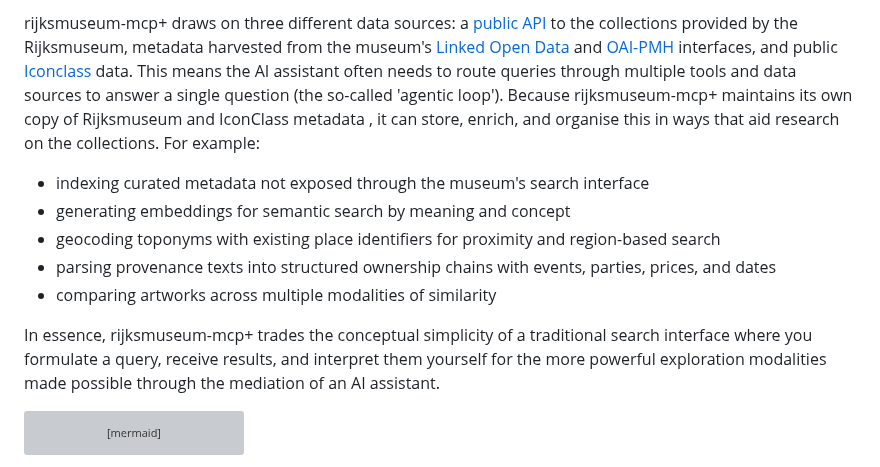
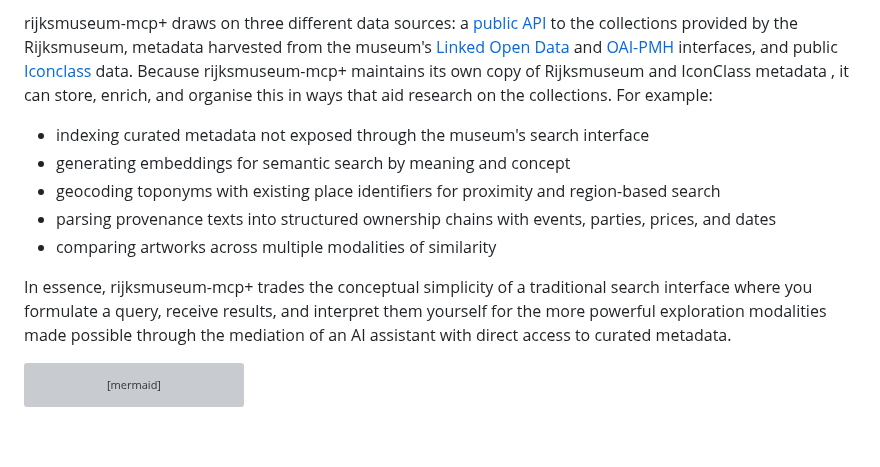
Before and after one commit to kintopp/rijksmuseum-mcp-plus, a Markdown page: README.md, the part around one of its changes. GitHub-like rendering; blank space fills up the shorter version; grey boxes are pictures that could not be loaded.

````diff
--- a/README.md
+++ b/README.md
@@ -88,5 +88,5 @@ When you submit your question, the AI assistant decides on the basis of their [d
 
-rijksmuseum-mcp+ draws on three different data sources: a [public API](https://data.rijksmuseum.nl/docs/search) to the collections provided by the Rijksmuseum, metadata harvested from the museum's [Linked Open Data](https://data.rijksmuseum.nl/docs/data-dumps/) and [OAI-PMH](https://data.rijksmuseum.nl/docs/oai-pmh/) interfaces, and public [Iconclass](https://iconclass.org) data. This means the AI assistant often needs to route queries through multiple tools and data sources to answer a single question (the so-called 'agentic loop'). Because rijksmuseum-mcp+ maintains its own copy of Rijksmuseum and IconClass metadata , it can store, enrich, and organise this in ways that aid research on the collections. For example:
+rijksmuseum-mcp+ draws on three different data sources: a [public API](https://data.rijksmuseum.nl/docs/search) to the collections provided by the Rijksmuseum, metadata harvested from the museum's [Linked Open Data](https://data.rijksmuseum.nl/docs/data-dumps/) and [OAI-PMH](https://data.rijksmuseum.nl/docs/oai-pmh/) interfaces, and public [Iconclass](https://iconclass.org) data. Because rijksmuseum-mcp+ maintains its own copy of Rijksmuseum and IconClass metadata , it can store, enrich, and organise this in ways that aid research on the collections. For example:
 
 - indexing curated metadata not exposed through the museum's search interface
 - generating embeddings for semantic search by meaning and concept
@@ -94,7 +94,7 @@ rijksmuseum-mcp+ draws on three different data sources: a [public API](https://d
 - parsing provenance texts into structured ownership chains with events, parties, prices, and dates
 - comparing artworks across multiple modalities of similarity
 
-In essence, rijksmuseum-mcp+ trades the conceptual simplicity of a traditional search interface where you formulate a query, receive results, and interpret them yourself for the more powerful exploration modalities made possible through the mediation of an AI assistant.
+In essence, rijksmuseum-mcp+ trades the conceptual simplicity of a traditional search interface where you formulate a query, receive results, and interpret them yourself for the more powerful exploration modalities made possible through the mediation of an AI assistant with direct access to curated metadata.
 
 ```mermaid
 flowchart LR
````
Also changed, not shown: other parts of README.md (+1 -1 lines).
